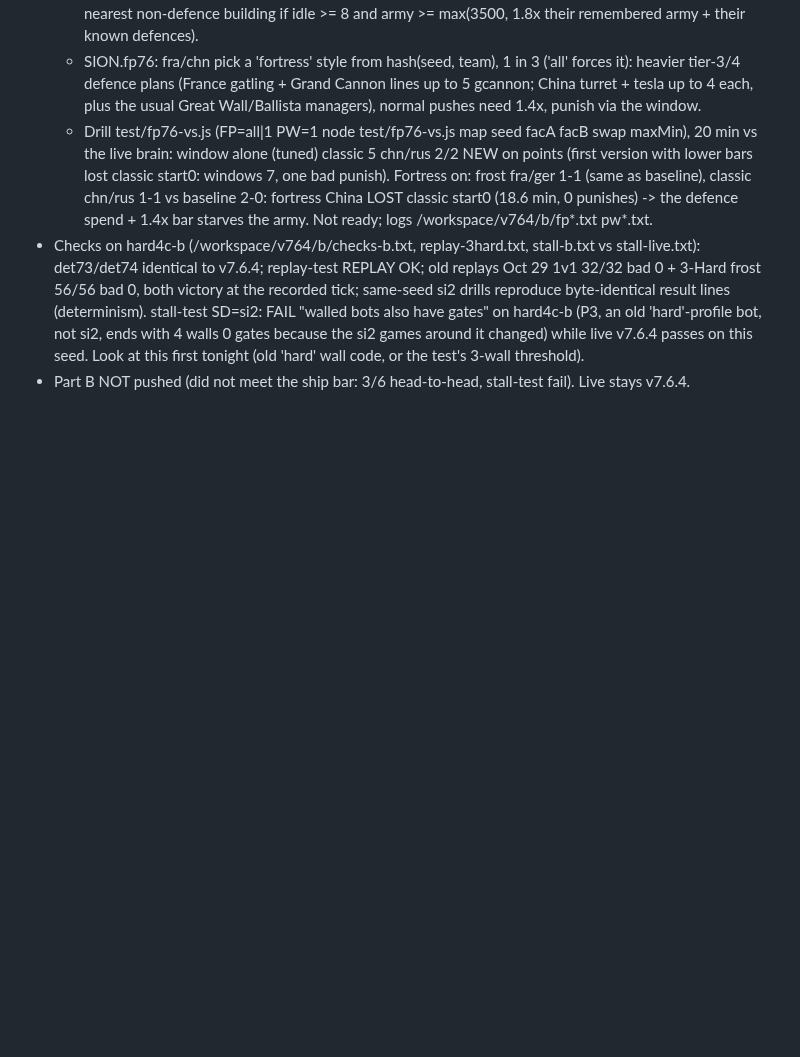
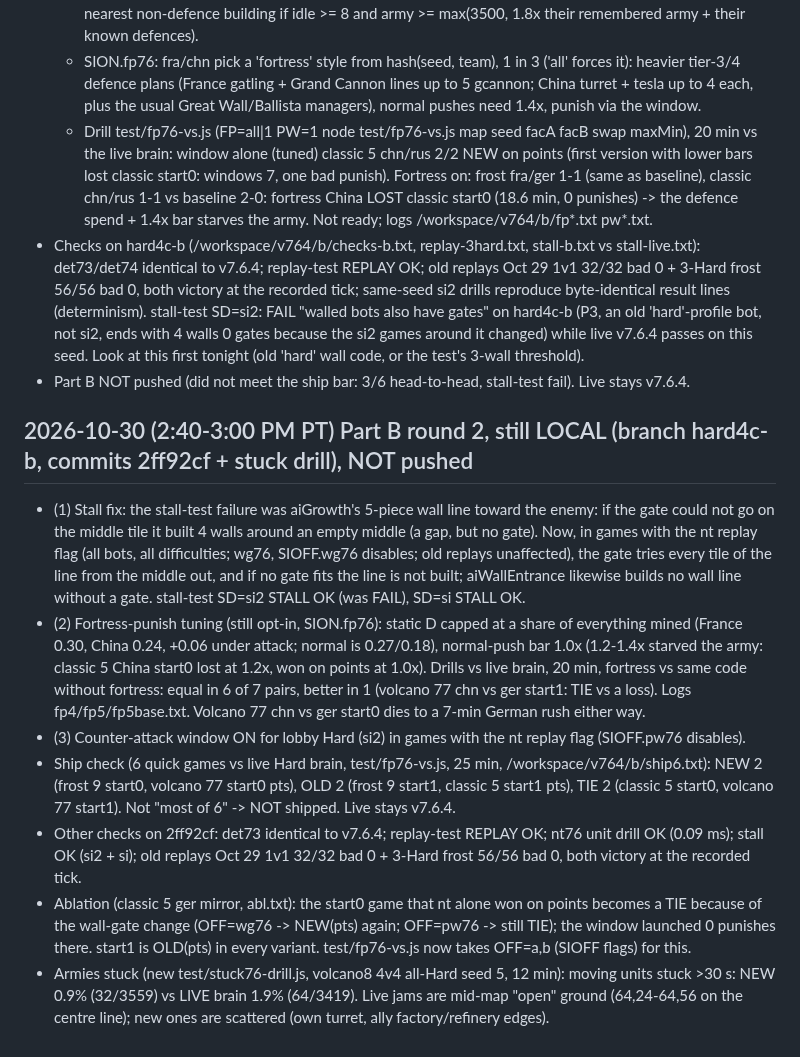
Before and after one commit to IronForgeCreateGM/iron-front, a Markdown page: NIGHTLY-LOG.md, the part around the change. Rendered like a GitHub page; blank space fills up the shorter version.

Commit message:
NEXT-SESSION/NIGHTLY-LOG: Part B round 2 status (hard4c-b, not shipped)

```diff
--- a/NIGHTLY-LOG.md
+++ b/NIGHTLY-LOG.md
@@ -160,3 +160,12 @@
   - Drill test/fp76-vs.js (FP=all|1 PW=1 node test/fp76-vs.js map seed facA facB swap maxMin), 20 min vs the live brain: window alone (tuned) classic 5 chn/rus 2/2 NEW on points (first version with lower bars lost classic start0: windows 7, one bad punish). Fortress on: frost fra/ger 1-1 (same as baseline), classic chn/rus 1-1 vs baseline 2-0: fortress China LOST classic start0 (18.6 min, 0 punishes) -> the defence spend + 1.4x bar starves the army. Not ready; logs /workspace/v764/b/fp*.txt pw*.txt.
 - Checks on hard4c-b (/workspace/v764/b/checks-b.txt, replay-3hard.txt, stall-b.txt vs stall-live.txt): det73/det74 identical to v7.6.4; replay-test REPLAY OK; old replays Oct 29 1v1 32/32 bad 0 + 3-Hard frost 56/56 bad 0, both victory at the recorded tick; same-seed si2 drills reproduce byte-identical result lines (determinism). stall-test SD=si2: FAIL "walled bots also have gates" on hard4c-b (P3, an old 'hard'-profile bot, not si2, ends with 4 walls 0 gates because the si2 games around it changed) while live v7.6.4 passes on this seed. Look at this first tonight (old 'hard' wall code, or the test's 3-wall threshold).
 - Part B NOT pushed (did not meet the ship bar: 3/6 head-to-head, stall-test fail). Live stays v7.6.4.
+
+## 2026-10-30 (2:40-3:00 PM PT) Part B round 2, still LOCAL (branch hard4c-b, commits 2ff92cf + stuck drill), NOT pushed
+- (1) Stall fix: the stall-test failure was aiGrowth's 5-piece wall line toward the enemy: if the gate could not go on the middle tile it built 4 walls around an empty middle (a gap, but no gate). Now, in games with the nt replay flag (all bots, all difficulties; wg76, SIOFF.wg76 disables; old replays unaffected), the gate tries every tile of the line from the middle out, and if no gate fits the line is not built; aiWallEntrance likewise builds no wall line without a gate. stall-test SD=si2 STALL OK (was FAIL), SD=si STALL OK.
+- (2) Fortress-punish tuning (still opt-in, SION.fp76): static D capped at a share of everything mined (France 0.30, China 0.24, +0.06 under attack; normal is 0.27/0.18), normal-push bar 1.0x (1.2-1.4x starved the army: classic 5 China start0 lost at 1.2x, won on points at 1.0x). Drills vs live brain, 20 min, fortress vs same code without fortress: equal in 6 of 7 pairs, better in 1 (volcano 77 chn vs ger start1: TIE vs a loss). Logs fp4/fp5/fp5base.txt. Volcano 77 chn vs ger start0 dies to a 7-min German rush either way.
+- (3) Counter-attack window ON for lobby Hard (si2) in games with the nt replay flag (SIOFF.pw76 disables).
+- Ship check (6 quick games vs live Hard brain, test/fp76-vs.js, 25 min, /workspace/v764/b/ship6.txt): NEW 2 (frost 9 start0, volcano 77 start0 pts), OLD 2 (frost 9 start1, classic 5 start1 pts), TIE 2 (classic 5 start0, volcano 77 start1). Not "most of 6" -> NOT shipped. Live stays v7.6.4.
+- Other checks on 2ff92cf: det73 identical to v7.6.4; replay-test REPLAY OK; nt76 unit drill OK (0.09 ms); stall OK (si2 + si); old replays Oct 29 1v1 32/32 bad 0 + 3-Hard frost 56/56 bad 0, both victory at the recorded tick.
+- Ablation (classic 5 ger mirror, abl.txt): the start0 game that nt alone won on points becomes a TIE because of the wall-gate change (OFF=wg76 -> NEW(pts) again; OFF=pw76 -> still TIE); the window launched 0 punishes there. start1 is OLD(pts) in every variant. test/fp76-vs.js now takes OFF=a,b (SIOFF flags) for this.
+- Armies stuck (new test/stuck76-drill.js, volcano8 4v4 all-Hard seed 5, 12 min): moving units stuck >30 s: NEW 0.9% (32/3559) vs LIVE brain 1.9% (64/3419). Live jams are mid-map "open" ground (64,24-64,56 on the centre line); new ones are scattered (own turret, ally factory/refinery edges).
```
Also changed, not shown: NEXT-SESSION.md (+3 -1 lines).
